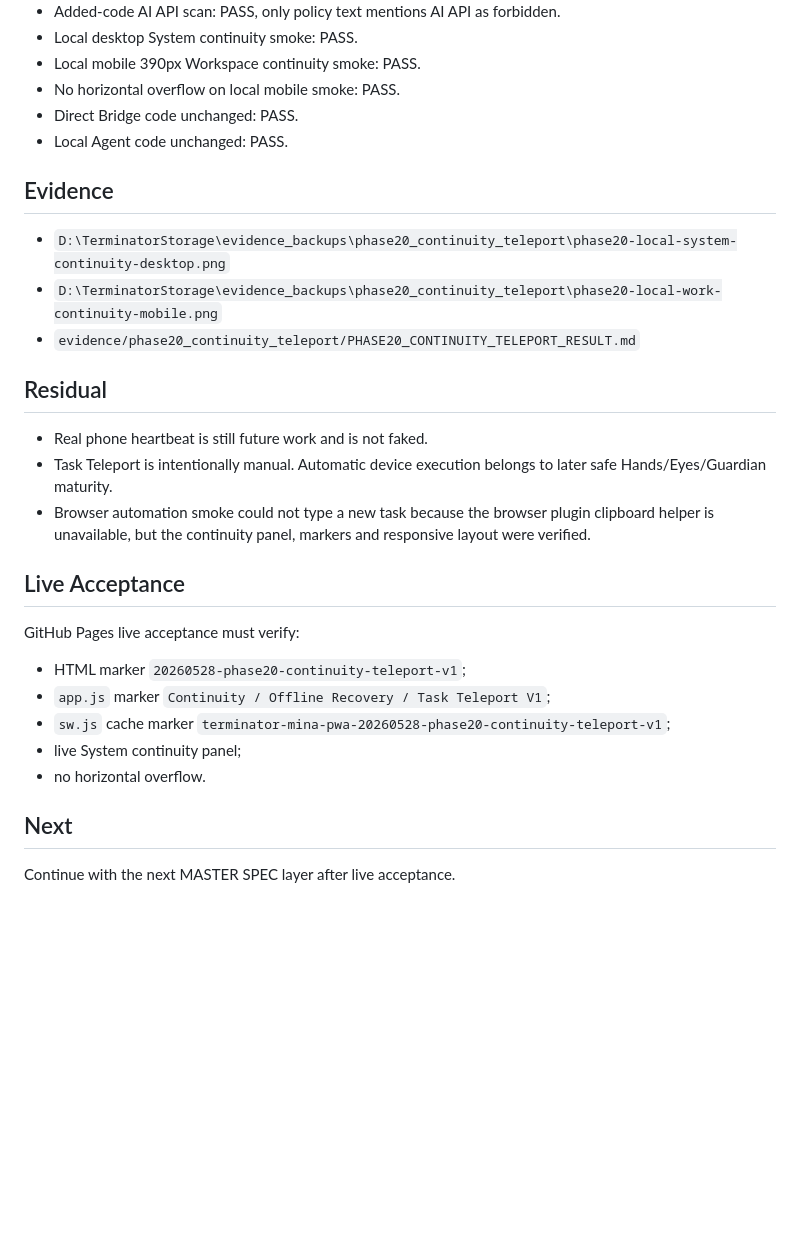
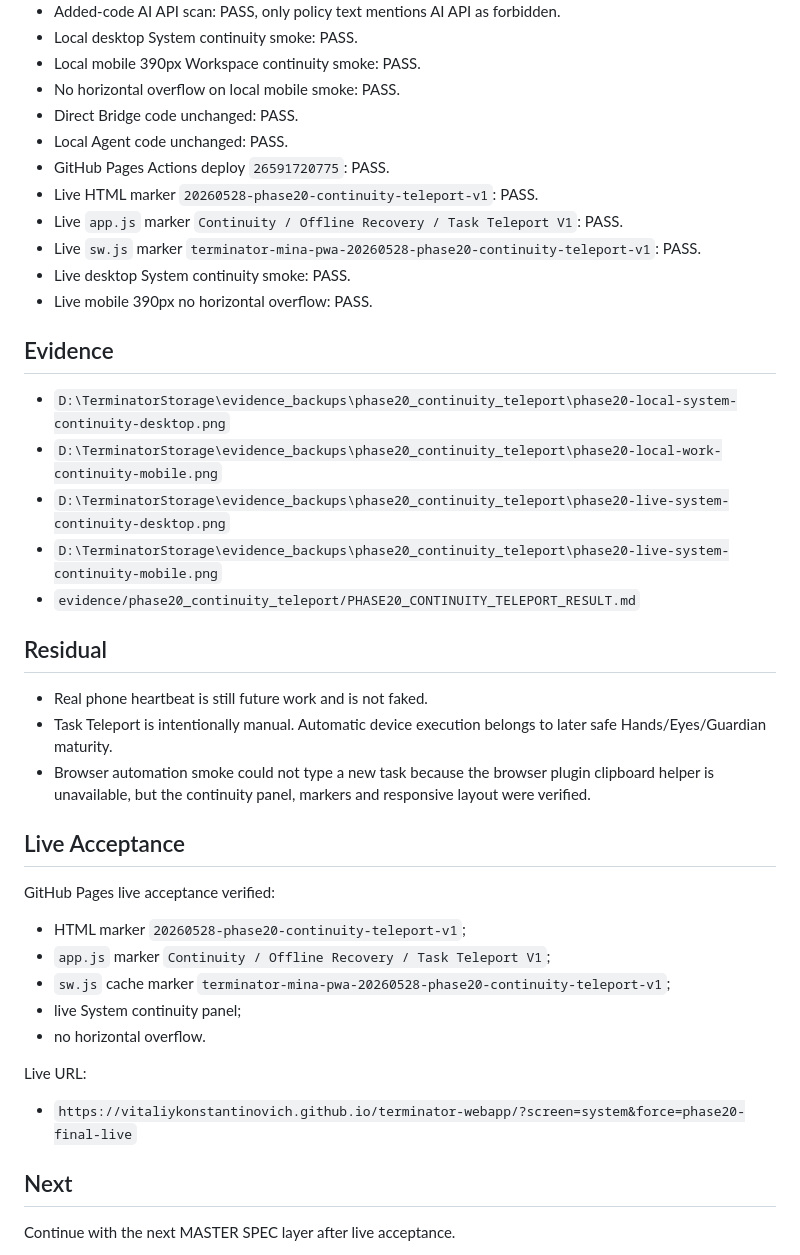
Before and after one commit to VitaliyKonstantinovich/terminator-webapp, a Markdown page: docs/PHASE20_CONTINUITY_TELEPORT_2026-05-28.md, the part around the change. Drawn GitHub-style; blank space fills up the shorter version.

Commit message:
docs: record phase20 live acceptance

```diff
--- a/docs/PHASE20_CONTINUITY_TELEPORT_2026-05-28.md
+++ b/docs/PHASE20_CONTINUITY_TELEPORT_2026-05-28.md
@@ -69,11 +69,19 @@ Task Teleport is a portable context package under owner control. It is not remot
 - No horizontal overflow on local mobile smoke: PASS.
 - Direct Bridge code unchanged: PASS.
 - Local Agent code unchanged: PASS.
+- GitHub Pages Actions deploy `26591720775`: PASS.
+- Live HTML marker `20260528-phase20-continuity-teleport-v1`: PASS.
+- Live `app.js` marker `Continuity / Offline Recovery / Task Teleport V1`: PASS.
+- Live `sw.js` marker `terminator-mina-pwa-20260528-phase20-continuity-teleport-v1`: PASS.
+- Live desktop System continuity smoke: PASS.
+- Live mobile 390px no horizontal overflow: PASS.
 
 ## Evidence
 
 - `D:\TerminatorStorage\evidence_backups\phase20_continuity_teleport\phase20-local-system-continuity-desktop.png`
 - `D:\TerminatorStorage\evidence_backups\phase20_continuity_teleport\phase20-local-work-continuity-mobile.png`
+- `D:\TerminatorStorage\evidence_backups\phase20_continuity_teleport\phase20-live-system-continuity-desktop.png`
+- `D:\TerminatorStorage\evidence_backups\phase20_continuity_teleport\phase20-live-system-continuity-mobile.png`
 - `evidence/phase20_continuity_teleport/PHASE20_CONTINUITY_TELEPORT_RESULT.md`
 
 ## Residual
@@ -84,7 +92,7 @@ Task Teleport is a portable context package under owner control. It is not remot
 
 ## Live Acceptance
 
-GitHub Pages live acceptance must verify:
+GitHub Pages live acceptance verified:
 
 - HTML marker `20260528-phase20-continuity-teleport-v1`;
 - `app.js` marker `Continuity / Offline Recovery / Task Teleport V1`;
@@ -92,6 +100,10 @@ GitHub Pages live acceptance must verify:
 - live System continuity panel;
 - no horizontal overflow.
 
+Live URL:
+
+- `https://vitaliykonstantinovich.github.io/terminator-webapp/?screen=system&force=phase20-final-live`
+
 ## Next
 
 Continue with the next MASTER SPEC layer after live acceptance.
```
